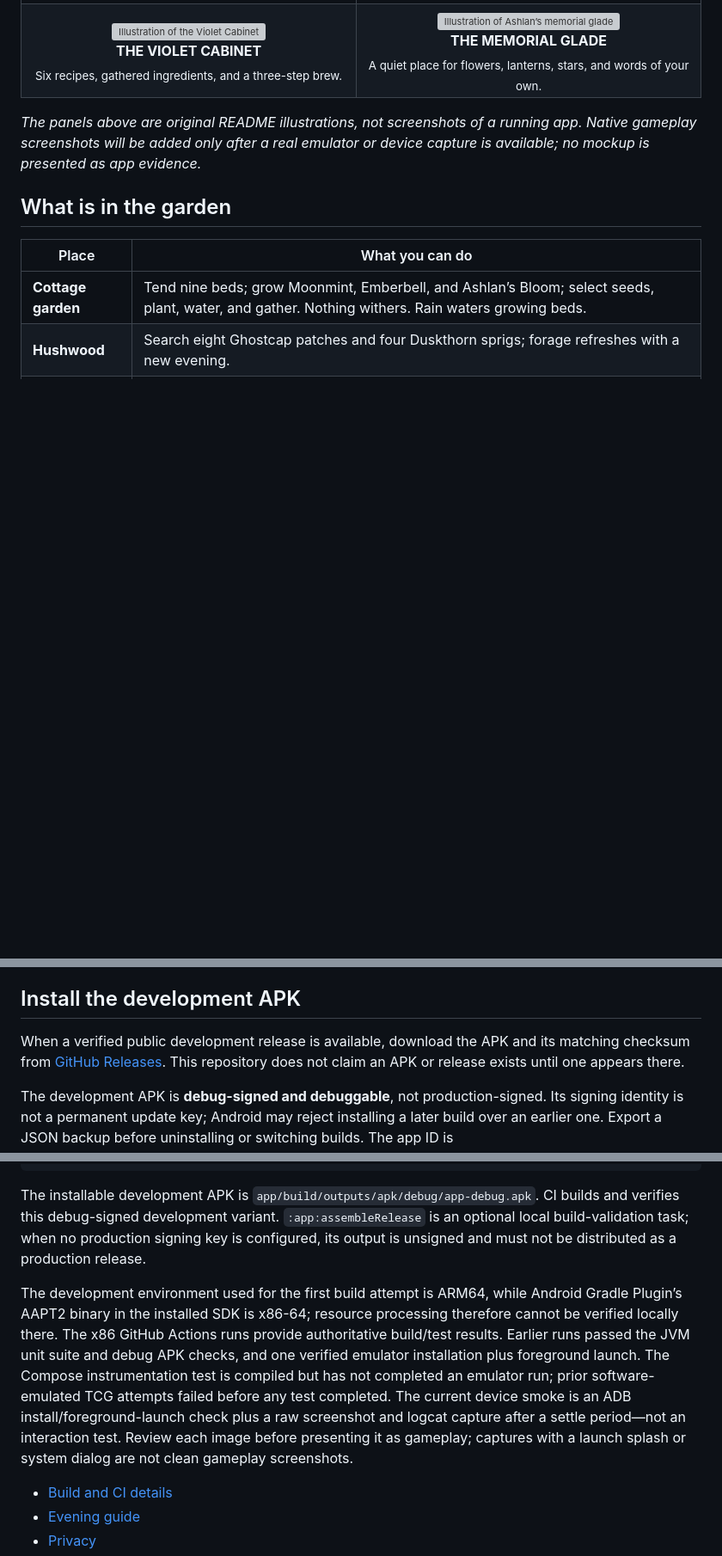
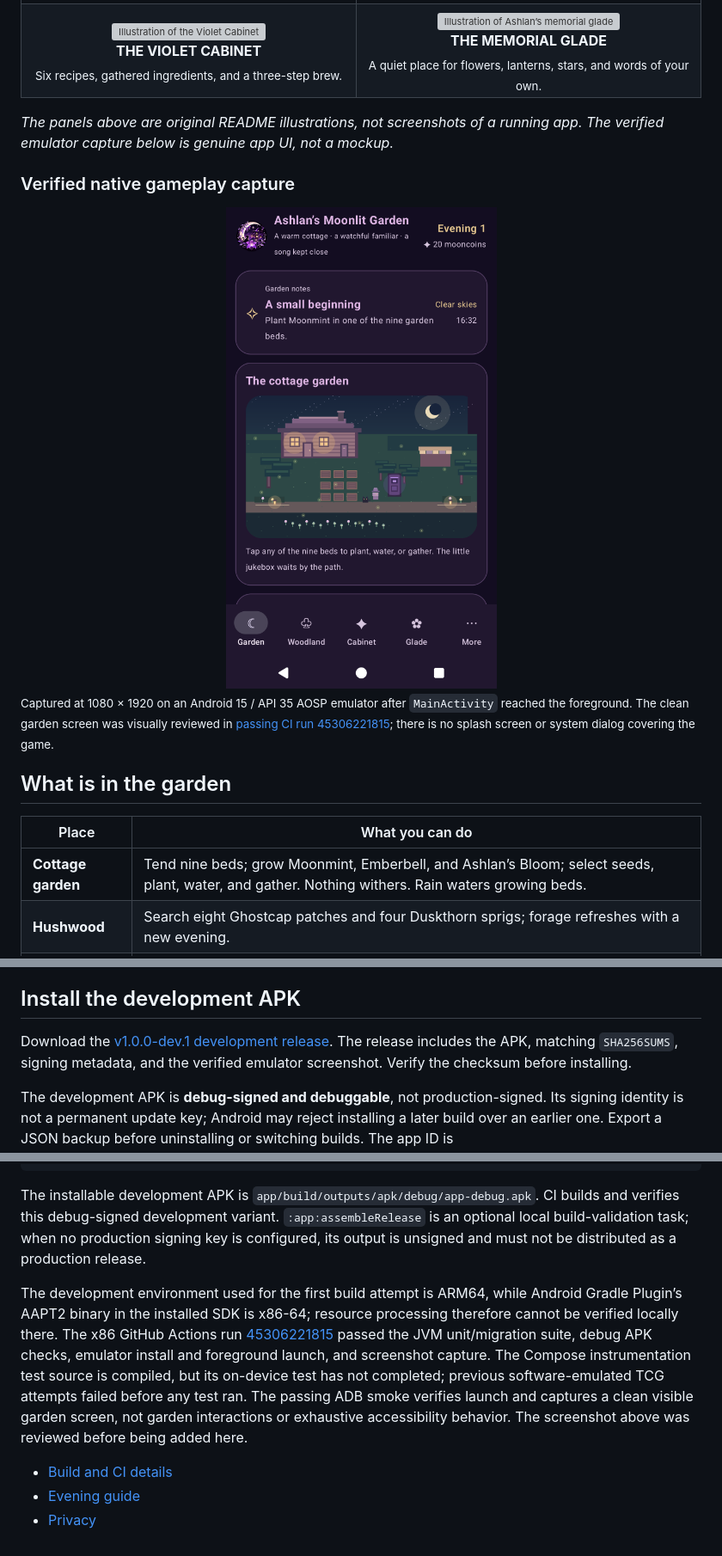
Before and after one commit to ShamelesAbyss/Ashlans-Moonlit-Garden-Android, a Markdown page: README.md, 3 parts joined by grey strips. Shown at 86% size. Rendered like a GitHub page; pictures changed too: docs/screenshots/native-garden.png (added); blank space fills up the shorter version; grey boxes are pictures that could not be loaded.

Commit message:
docs: add verified garden capture and release assets

```diff
--- a/README.md
+++ b/README.md
@@ -39,7 +39,15 @@ The original private repository remains private and untouched. This new reposito
 </table>
 </div>
 
-*The panels above are original README illustrations, not screenshots of a running app. Native gameplay screenshots will be added only after a real emulator or device capture is available; no mockup is presented as app evidence.*
+*The panels above are original README illustrations, not screenshots of a running app. The verified emulator capture below is genuine app UI, not a mockup.*
+
+### Verified native gameplay capture
+
+<div align="center">
+<img src="docs/screenshots/native-garden.png" alt="Clean Android emulator screenshot of the native cottage garden screen" width="380">
+</div>
+
+<sub>Captured at 1080 × 1920 on an Android 15 / API 35 AOSP emulator after `MainActivity` reached the foreground. The clean garden screen was visually reviewed in [passing CI run 45306221815](https://github.com/ShamelesAbyss/Ashlans-Moonlit-Garden-Android/actions/runs/45306221815); there is no splash screen or system dialog covering the game.</sub>
 
 ## What is in the garden
 
@@ -56,7 +64,7 @@ The rules preserve the original crop timings (22 / 32 / 42 active seconds), nine
 
 ## Install the development APK
 
-When a verified public development release is available, download the APK and its matching checksum from [GitHub Releases](https://github.com/ShamelesAbyss/Ashlans-Moonlit-Garden-Android/releases). This repository does not claim an APK or release exists until one appears there.
+Download the [v1.0.0-dev.1 development release](https://github.com/ShamelesAbyss/Ashlans-Moonlit-Garden-Android/releases/tag/v1.0.0-dev.1). The release includes the APK, matching `SHA256SUMS`, signing metadata, and the verified emulator screenshot. Verify the checksum before installing.
 
 The development APK is **debug-signed and debuggable**, not production-signed. Its signing identity is not a permanent update key; Android may reject installing a later build over an earlier one. Export a JSON backup before uninstalling or switching builds. The app ID is `com.shamelesabyss.ashlansmoonlitgarden.native`, distinct from the earlier edition so the two can coexist.
 
@@ -99,7 +107,7 @@ Requires a JDK 17+ and Android SDK Platform 35 / Build Tools 35.0.0. From the re
 
 The installable development APK is `app/build/outputs/apk/debug/app-debug.apk`. CI builds and verifies this debug-signed development variant. `:app:assembleRelease` is an optional local build-validation task; when no production signing key is configured, its output is unsigned and must not be distributed as a production release.
 
-The development environment used for the first build attempt is ARM64, while Android Gradle Plugin’s AAPT2 binary in the installed SDK is x86-64; resource processing therefore cannot be verified locally there. The x86 GitHub Actions runs provide authoritative build/test results. Earlier runs passed the JVM unit suite and debug APK checks, and one verified emulator installation plus foreground launch. The Compose instrumentation test is compiled but has not completed an emulator run; prior software-emulated TCG attempts failed before any test completed. The current device smoke is an ADB install/foreground-launch check plus a raw screenshot and logcat capture after a settle period—not an interaction test. Review each image before presenting it as gameplay; captures with a launch splash or system dialog are not clean gameplay screenshots.
+The development environment used for the first build attempt is ARM64, while Android Gradle Plugin’s AAPT2 binary in the installed SDK is x86-64; resource processing therefore cannot be verified locally there. The x86 GitHub Actions run [45306221815](https://github.com/ShamelesAbyss/Ashlans-Moonlit-Garden-Android/actions/runs/45306221815) passed the JVM unit/migration suite, debug APK checks, emulator install and foreground launch, and screenshot capture. The Compose instrumentation test source is compiled, but its on-device test has not completed; previous software-emulated TCG attempts failed before any test ran. The passing ADB smoke verifies launch and captures a clean visible garden screen, not garden interactions or exhaustive accessibility behavior. The screenshot above was reviewed before being added here.
 
 - [Build and CI details](BUILD.md)
 - [Evening guide](USER-GUIDE.md)
```
Also changed, not shown: BUILD.md (+5 -3 lines), 1 other file.
